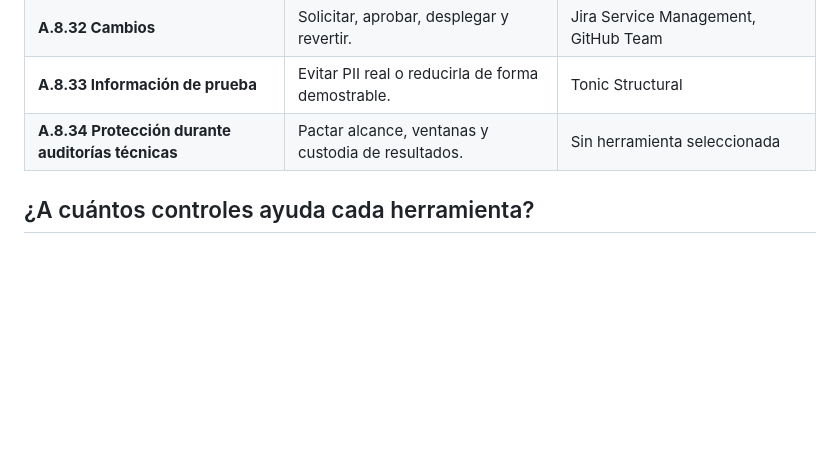
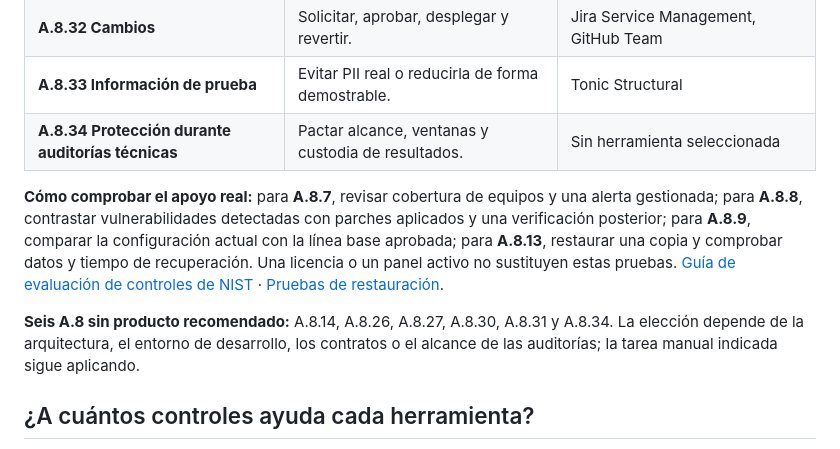
Before and after one commit to kur0s4k1/GRC, a Markdown page: marcos/iso-27001/herramientas-vs-manual-iso-27002.md, the part around the change. GitHub-like rendering; folded sections open; blank space fills up the shorter version.

Commit message:
docs: add practical evidence checks for technical controls

```diff
--- a/marcos/iso-27001/herramientas-vs-manual-iso-27002.md
+++ b/marcos/iso-27001/herramientas-vs-manual-iso-27002.md
@@ -158,6 +158,10 @@ Abre el tema que te interese. «Sin herramienta seleccionada» significa que est
 </details>
 
 
+**Cómo comprobar el apoyo real:** para **A.8.7**, revisar cobertura de equipos y una alerta gestionada; para **A.8.8**, contrastar vulnerabilidades detectadas con parches aplicados y una verificación posterior; para **A.8.9**, comparar la configuración actual con la línea base aprobada; para **A.8.13**, restaurar una copia y comprobar datos y tiempo de recuperación. Una licencia o un panel activo no sustituyen estas pruebas. [Guía de evaluación de controles de NIST](https://csrc.nist.gov/glossary/term/security_control_assessment) · [Pruebas de restauración](https://learn.microsoft.com/en-us/security/benchmark/azure/mcsb-v2-backup-recovery).
+
+**Seis A.8 sin producto recomendado:** A.8.14, A.8.26, A.8.27, A.8.30, A.8.31 y A.8.34. La elección depende de la arquitectura, el entorno de desarrollo, los contratos o el alcance de las auditorías; la tarea manual indicada sigue aplicando.
+
 ## ¿A cuántos controles ayuda cada herramienta?
 
 **Conteo orientativo de esta guía:** **23 herramientas**, **60 relaciones herramienta–control** y **50 controles distintos de 93** con algún apoyo posible; en los otros **43** no se seleccionó una herramienta en esta edición. Un mismo control puede aparecer en varias herramientas. Los números indican **apoyo parcial**, nunca que el producto cumpla o certifique el control. Las funciones dependen del plan, la configuración y los activos incorporados.
```
